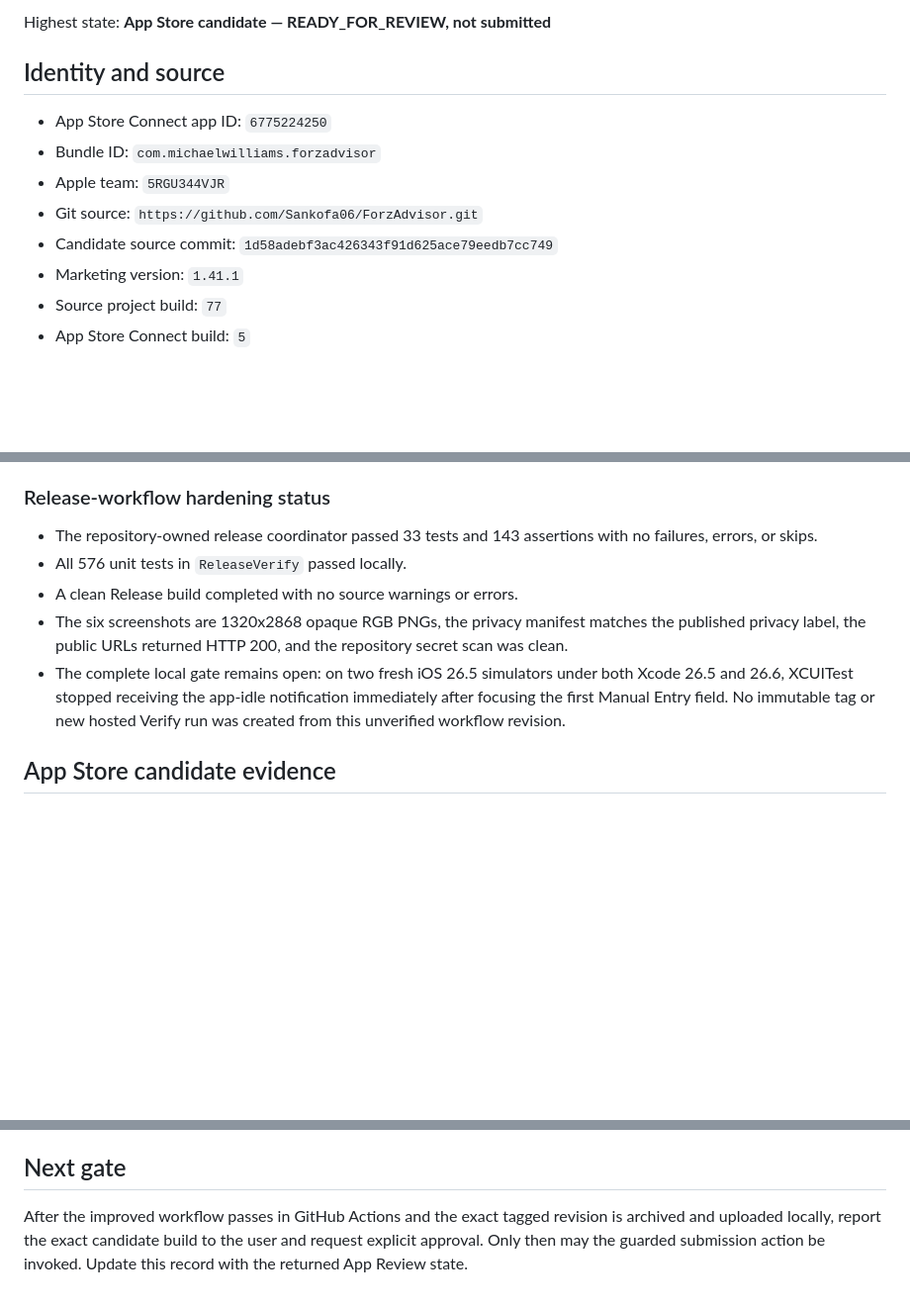
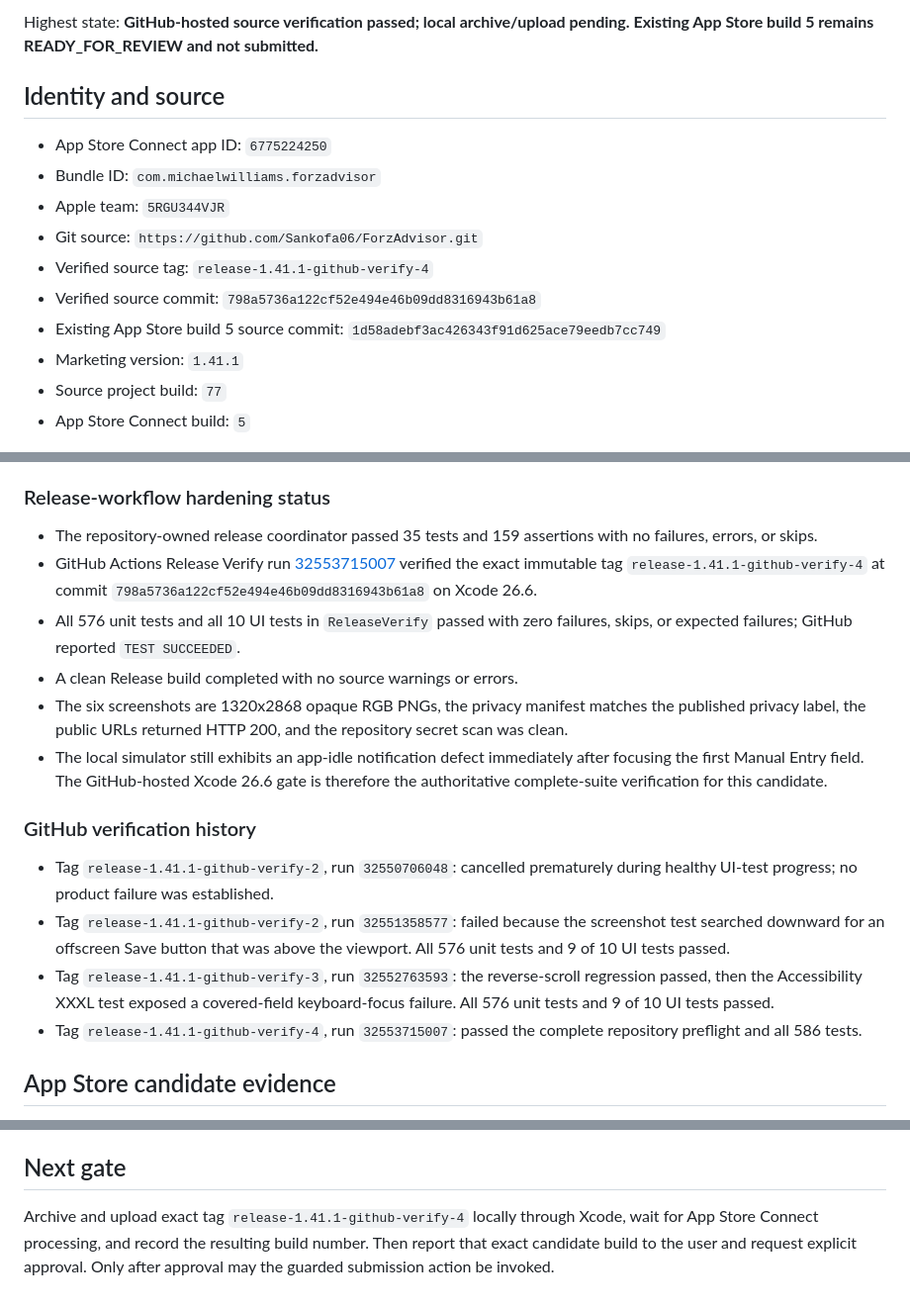
Before and after one commit to Sankofa06/ForzAdvisor, a Markdown page: AppStore/releases/1.41.1.md, 3 parts joined by grey strips. Shown at 99% size. Drawn GitHub-style; blank space fills up the shorter version.

Commit message:
Record successful GitHub release verification

```diff
--- a/AppStore/releases/1.41.1.md
+++ b/AppStore/releases/1.41.1.md
@@ -4,5 +4,5 @@ Last updated: 2026-08-21
 
-Highest state: **App Store candidate — READY_FOR_REVIEW, not submitted**
+Highest state: **GitHub-hosted source verification passed; local archive/upload pending. Existing App Store build 5 remains READY_FOR_REVIEW and not submitted.**
 
 ## Identity and source
 
@@ -10,7 +10,9 @@ Highest state: **App Store candidate — READY_FOR_REVIEW, not submitted**
 - Bundle ID: `com.michaelwilliams.forzadvisor`
 - Apple team: `5RGU344VJR`
 - Git source: `https://github.com/Sankofa06/ForzAdvisor.git`
-- Candidate source commit: `1d58adebf3ac426343f91d625ace79eedb7cc749`
+- Verified source tag: `release-1.41.1-github-verify-4`
+- Verified source commit: `798a5736a122cf52e494e46b09dd8316943b61a8`
+- Existing App Store build 5 source commit: `1d58adebf3ac426343f91d625ace79eedb7cc749`
 - Marketing version: `1.41.1`
 - Source project build: `77`
 - App Store Connect build: `5`
@@ -28,11 +30,19 @@ The cloud candidate used a dedicated scheme that skipped four host-source-inspec
 
 ### Release-workflow hardening status
 
-- The repository-owned release coordinator passed 33 tests and 143 assertions with no failures, errors, or skips.
-- All 576 unit tests in `ReleaseVerify` passed locally.
+- The repository-owned release coordinator passed 35 tests and 159 assertions with no failures, errors, or skips.
+- GitHub Actions Release Verify run [32553715007](https://github.com/Sankofa06/ForzAdvisor/actions/runs/32553715007) verified the exact immutable tag `release-1.41.1-github-verify-4` at commit `798a5736a122cf52e494e46b09dd8316943b61a8` on Xcode 26.6.
+- All 576 unit tests and all 10 UI tests in `ReleaseVerify` passed with zero failures, skips, or expected failures; GitHub reported `TEST SUCCEEDED`.
 - A clean Release build completed with no source warnings or errors.
 - The six screenshots are 1320x2868 opaque RGB PNGs, the privacy manifest matches the published privacy label, the public URLs returned HTTP 200, and the repository secret scan was clean.
-- The complete local gate remains open: on two fresh iOS 26.5 simulators under both Xcode 26.5 and 26.6, XCUITest stopped receiving the app-idle notification immediately after focusing the first Manual Entry field. No immutable tag or new hosted Verify run was created from this unverified workflow revision.
+- The local simulator still exhibits an app-idle notification defect immediately after focusing the first Manual Entry field. The GitHub-hosted Xcode 26.6 gate is therefore the authoritative complete-suite verification for this candidate.
+
+### GitHub verification history
+
+- Tag `release-1.41.1-github-verify-2`, run `32550706048`: cancelled prematurely during healthy UI-test progress; no product failure was established.
+- Tag `release-1.41.1-github-verify-2`, run `32551358577`: failed because the screenshot test searched downward for an offscreen Save button that was above the viewport. All 576 unit tests and 9 of 10 UI tests passed.
+- Tag `release-1.41.1-github-verify-3`, run `32552763593`: the reverse-scroll regression passed, then the Accessibility XXXL test exposed a covered-field keyboard-focus failure. All 576 unit tests and 9 of 10 UI tests passed.
+- Tag `release-1.41.1-github-verify-4`, run `32553715007`: passed the complete repository preflight and all 586 tests.
 
 ## App Store candidate evidence
 
@@ -54,4 +64,4 @@ The cloud candidate used a dedicated scheme that skipped four host-source-inspec
 
 ## Next gate
 
-After the improved workflow passes in GitHub Actions and the exact tagged revision is archived and uploaded locally, report the exact candidate build to the user and request explicit approval. Only then may the guarded submission action be invoked. Update this record with the returned App Review state.
+Archive and upload exact tag `release-1.41.1-github-verify-4` locally through Xcode, wait for App Store Connect processing, and record the resulting build number. Then report that exact candidate build to the user and request explicit approval. Only after approval may the guarded submission action be invoked.
```
Also changed, not shown: other parts of AppStore/releases/1.41.1.md (+1 -1 lines), AppStore/release-checklist.md (+7 -6 lines).
